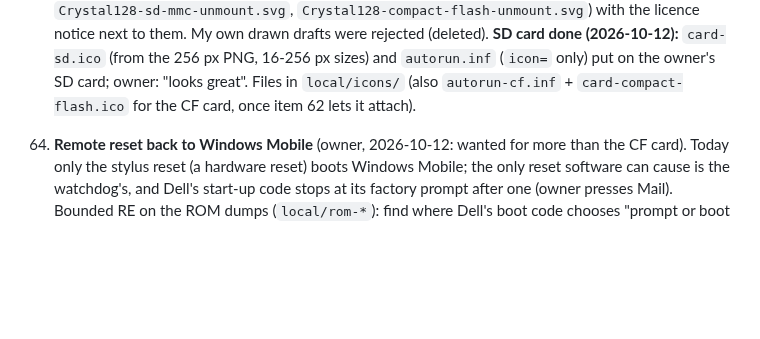
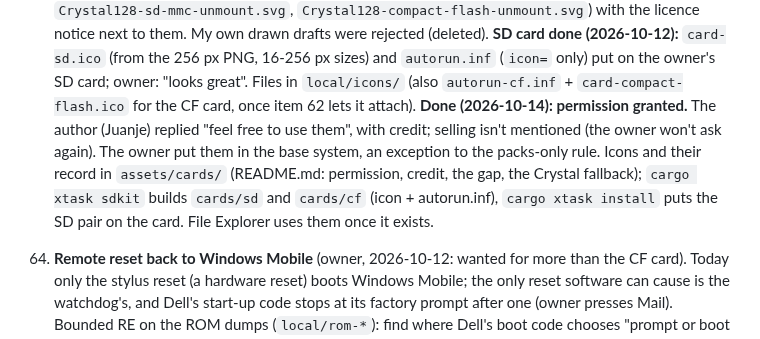
Before and after one commit to Drakey83/retropane-os, a Markdown page: docs/overnight.md, the part around the change. Rendered like a GitHub page; blank space fills up the shorter version.

```diff
--- a/docs/overnight.md
+++ b/docs/overnight.md
@@ -1313,6 +1313,14 @@ on the host or in the emulator first.
     owner's SD card; owner: "looks great". Files in `local/icons/` (also
     `autorun-cf.inf` + `card-compact-flash.ico` for the CF card, once item
     62 lets it attach).
+    **Done (2026-10-14): permission granted.** The author (Juanje) replied
+    "feel free to use them", with credit; selling isn't mentioned (the
+    owner won't ask again). The owner put them in the base system, an
+    exception to the packs-only rule. Icons and their record in
+    `assets/cards/` (README.md: permission, credit, the gap, the Crystal
+    fallback); `cargo xtask sdkit` builds `cards/sd` and `cards/cf`
+    (icon + autorun.inf), `cargo xtask install` puts the SD pair on the
+    card. File Explorer uses them once it exists.
 
 64. **Remote reset back to Windows Mobile** (owner, 2026-10-12: wanted for
     more than the CF card). Today only the stylus reset (a hardware reset)
```
Also changed, not shown: assets/cards/README.md (added, +45 -0 lines), docs/ui/README.md (+12 -0 lines), assets/cards/card-compact-flash.png (added), assets/cards/card-sd.png (added), 4 other files.
